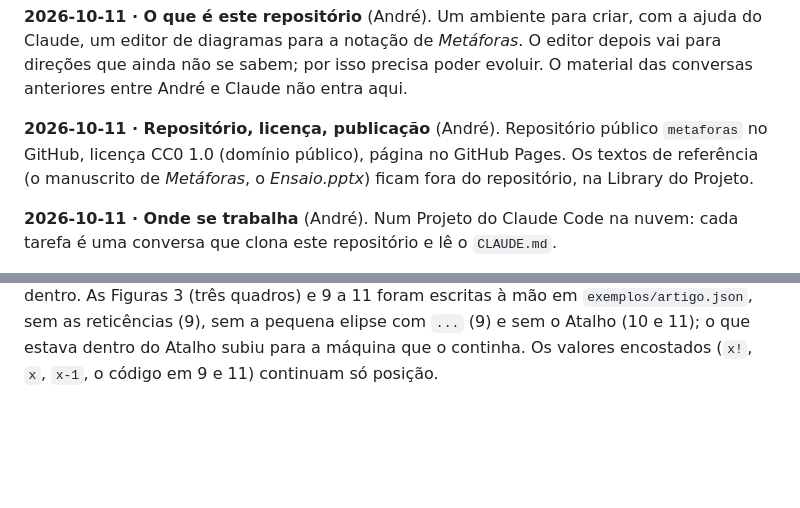
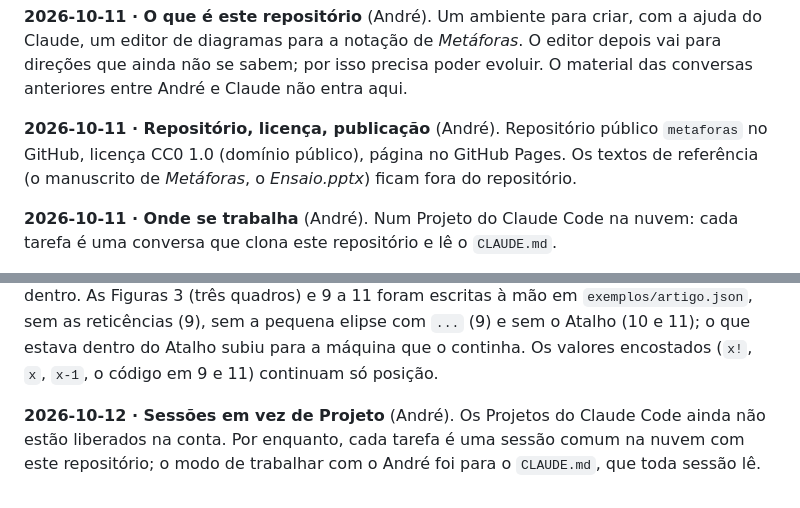
Before and after one commit to aslemos2021/metaforas, a Markdown page: docs/decisoes.md, 2 parts joined by grey strips. GitHub-like rendering; blank space fills up the shorter version.

```diff
--- a/docs/decisoes.md
+++ b/docs/decisoes.md
@@ -11,7 +11,7 @@ O material das conversas anteriores entre André e Claude não entra aqui.
 **2026-10-11 · Repositório, licença, publicação** (André). Repositório público
 `metaforas` no GitHub, licença CC0 1.0 (domínio público), página no GitHub Pages.
 Os textos de referência (o manuscrito de *Metáforas*, o *Ensaio.pptx*) ficam
-fora do repositório, na Library do Projeto.
+fora do repositório.
 
 **2026-10-11 · Onde se trabalha** (André). Num Projeto do Claude Code na nuvem:
 cada tarefa é uma conversa que clona este repositório e lê o `CLAUDE.md`.
@@ -76,3 +76,8 @@ cópia no navegador, SVG com o documento dentro. As Figuras 3 (três quadros) e
 sem a pequena elipse com `...` (9) e sem o Atalho (10 e 11); o que estava dentro
 do Atalho subiu para a máquina que o continha. Os valores encostados (`x!`,
 `x`, `x-1`, o código em 9 e 11) continuam só posição.
+
+**2026-10-12 · Sessões em vez de Projeto** (André). Os Projetos do Claude Code
+ainda não estão liberados na conta. Por enquanto, cada tarefa é uma sessão
+comum na nuvem com este repositório; o modo de trabalhar com o André foi para
+o `CLAUDE.md`, que toda sessão lê.
```
Also changed, not shown: CLAUDE.md (+21 -4 lines), docs/notacao.md (+1 -1 lines).
